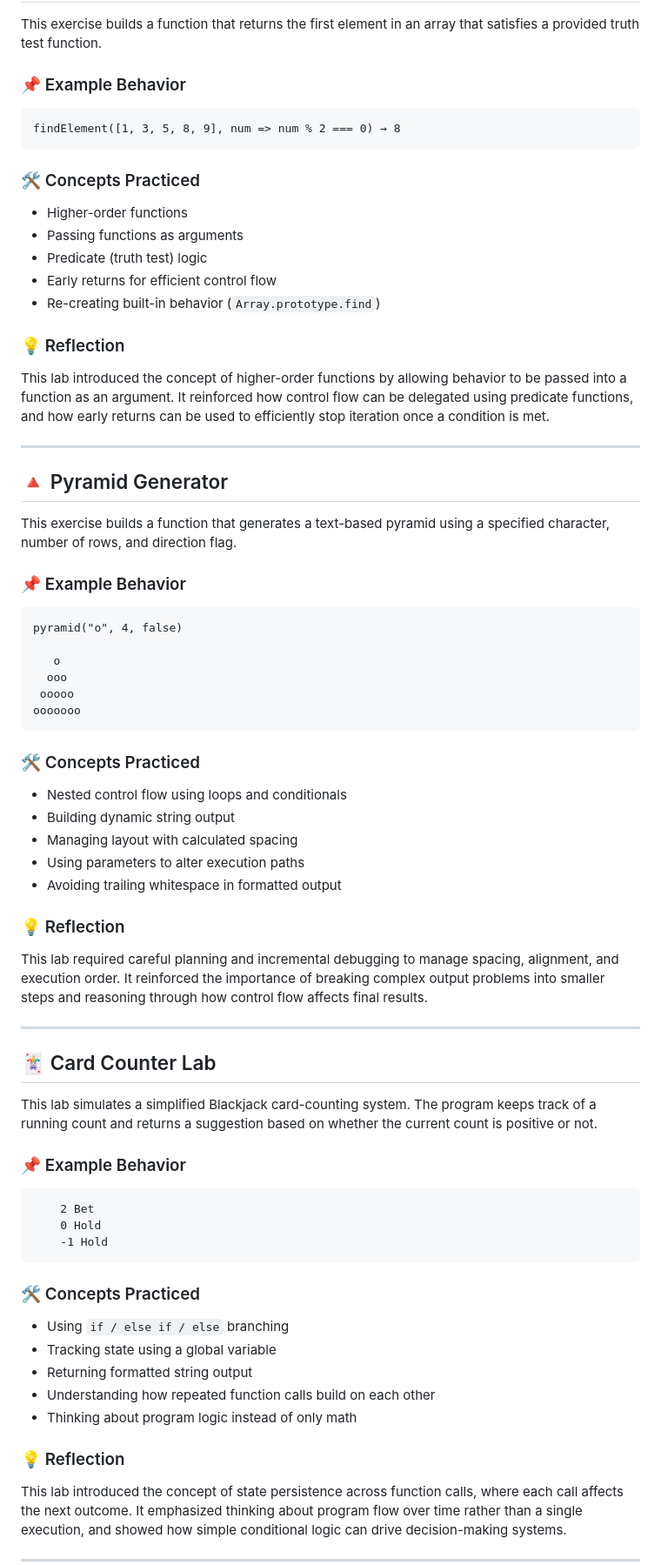
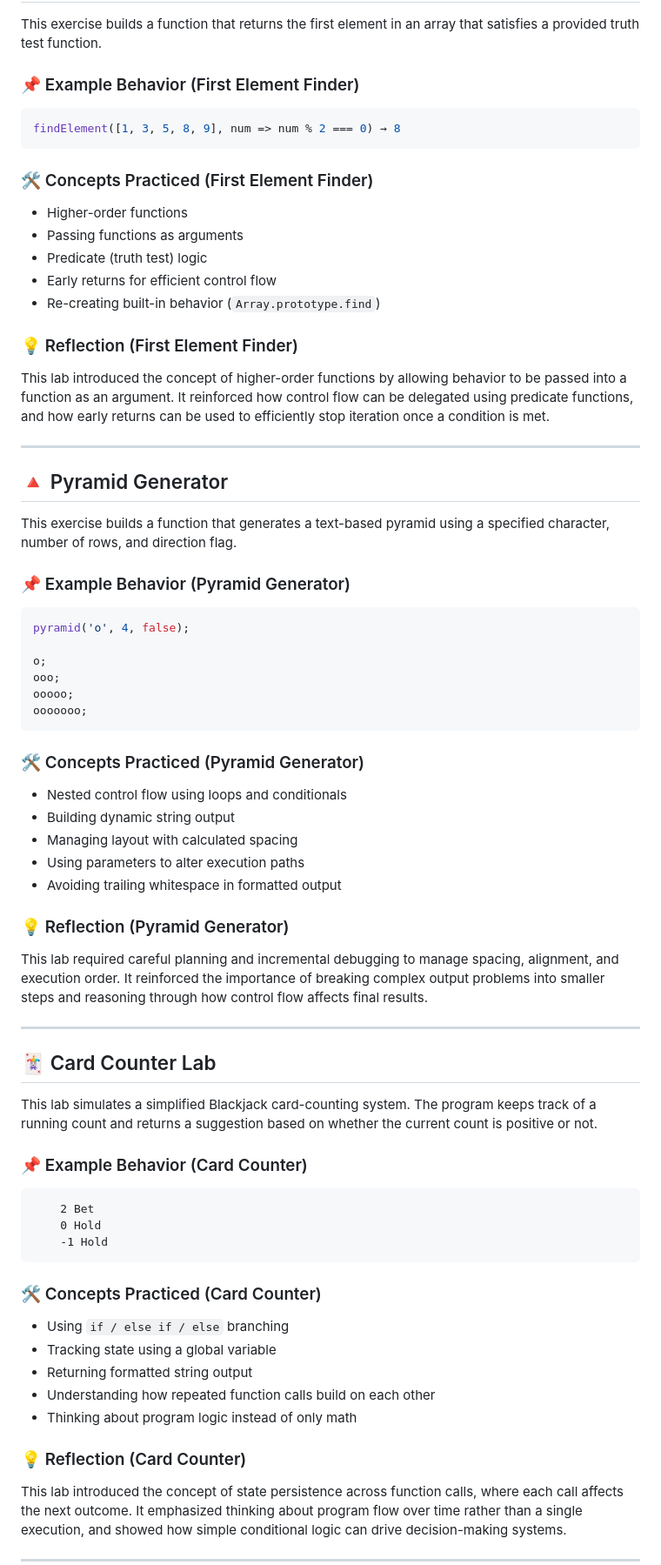
Before and after one commit to calvinvanriper/javascript-learning-labs, a Markdown page: logic-and-control-flow/README.md, the part around one of its changes. Shown at 87% size. Drawn GitHub-style.

Commit message:
docs(logic-and-control-flow): normalize README formatting for markdownlint compliance
Updates topic README formatting to comply with repository markdownlint
rules and structural standards.

````diff
--- a/logic-and-control-flow/README.md
+++ b/logic-and-control-flow/README.md
@@ -75,13 +75,13 @@ It also demonstrated how real-world lookup behavior can be modeled in code using
 
 This exercise builds a function that returns the first element in an array that satisfies a provided truth test function.
 
-### 📌 Example Behavior
+### 📌 Example Behavior (First Element Finder)
 
-```
+```javascript
 findElement([1, 3, 5, 8, 9], num => num % 2 === 0) → 8
 ```
 
-### 🛠️ Concepts Practiced
+### 🛠️ Concepts Practiced (First Element Finder)
 
 - Higher-order functions
 - Passing functions as arguments
@@ -89,7 +89,7 @@ findElement([1, 3, 5, 8, 9], num => num % 2 === 0) → 8
 - Early returns for efficient control flow
 - Re-creating built-in behavior (`Array.prototype.find`)
 
-### 💡 Reflection
+### 💡 Reflection (First Element Finder)
 
 This lab introduced the concept of higher-order functions by allowing behavior to be passed into a function as an argument. It reinforced how control flow can be delegated using predicate functions, and how early returns can be used to efficiently stop iteration once a condition is met.
 
@@ -99,18 +99,18 @@ This lab introduced the concept of higher-order functions by allowing behavior t
 
 This exercise builds a function that generates a text-based pyramid using a specified character, number of rows, and direction flag.
 
-### 📌 Example Behavior
+### 📌 Example Behavior (Pyramid Generator)
 
-```
-pyramid("o", 4, false)
+```javascript
+pyramid('o', 4, false);
 
-   o
-  ooo
- ooooo
-ooooooo
+o;
+ooo;
+ooooo;
+ooooooo;
 ```
 
-### 🛠️ Concepts Practiced
+### 🛠️ Concepts Practiced (Pyramid Generator)
 
 - Nested control flow using loops and conditionals
 - Building dynamic string output
@@ -118,7 +118,7 @@ ooooooo
 - Using parameters to alter execution paths
 - Avoiding trailing whitespace in formatted output
 
-### 💡 Reflection
+### 💡 Reflection (Pyramid Generator)
 
 This lab required careful planning and incremental debugging to manage spacing, alignment, and execution order. It reinforced the importance of breaking complex output problems into smaller steps and reasoning through how control flow affects final results.
 
@@ -128,15 +128,15 @@ This lab required careful planning and incremental debugging to manage spacing,
 
 This lab simulates a simplified Blackjack card-counting system. The program keeps track of a running count and returns a suggestion based on whether the current count is positive or not.
 
-### 📌 Example Behavior
+### 📌 Example Behavior (Card Counter)
 
-```
+```text
     2 Bet
     0 Hold
     -1 Hold
 ```
 
-### 🛠️ Concepts Practiced
+### 🛠️ Concepts Practiced (Card Counter)
 
 - Using `if / else if / else` branching
 - Tracking state using a global variable
@@ -144,7 +144,7 @@ This lab simulates a simplified Blackjack card-counting system. The program keep
 - Understanding how repeated function calls build on each other
 - Thinking about program logic instead of only math
 
-### 💡 Reflection
+### 💡 Reflection (Card Counter)
 
 This lab introduced the concept of state persistence across function calls, where each call affects the next outcome. It emphasized thinking about program flow over time rather than a single execution, and showed how simple conditional logic can drive decision-making systems.
 
````
Also changed, not shown: other parts of logic-and-control-flow/README.md (+12 -12 lines).
